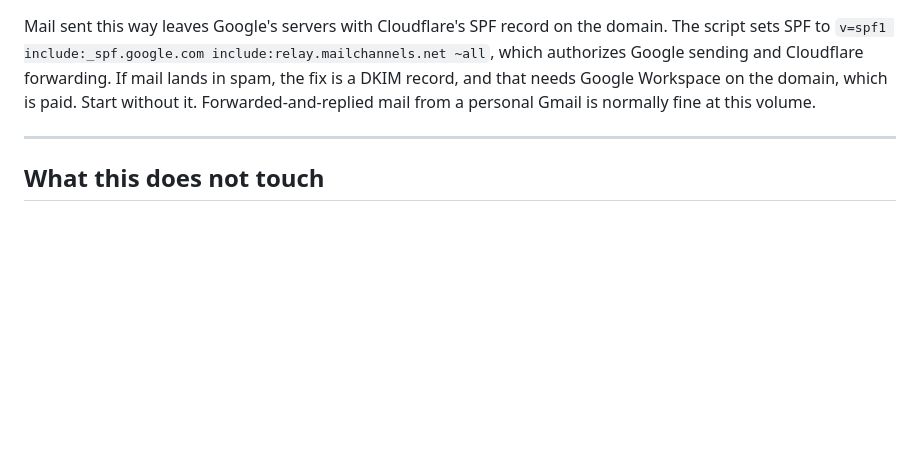
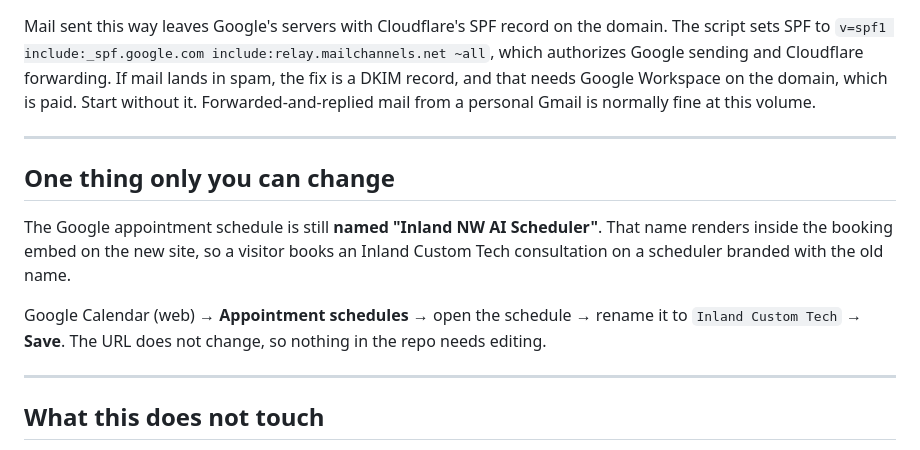
Before and after one commit to gu-27/inland-custom-tech, a Markdown page: docs/DOMAIN-AND-EMAIL.md, the part around the change. Rendered like a GitHub page; blank space fills up the shorter version.

Commit message:
Note that the Google scheduler still carries the old brand name
The appointment schedule is named "Inland NW AI Scheduler" and that
name renders inside the booking embed. Renaming it is a Google Calendar
setting, not a repo change, so it is recorded as a step for John.

Co-Authored-By: Claude Opus 5 (1M context) <noreply@anthropic.com>

```diff
--- a/docs/DOMAIN-AND-EMAIL.md
+++ b/docs/DOMAIN-AND-EMAIL.md
@@ -131,6 +131,18 @@ volume.
 
 ---
 
+## One thing only you can change
+
+The Google appointment schedule is still **named "Inland NW AI Scheduler"**. That name
+renders inside the booking embed on the new site, so a visitor books an Inland Custom
+Tech consultation on a scheduler branded with the old name.
+
+Google Calendar (web) → **Appointment schedules** → open the schedule → rename it to
+`Inland Custom Tech` → **Save**. The URL does not change, so nothing in the repo needs
+editing.
+
+---
+
 ## What this does not touch
 
 `inlandnw.ai` keeps its Google Workspace MX records and its live site. Nothing here
```
